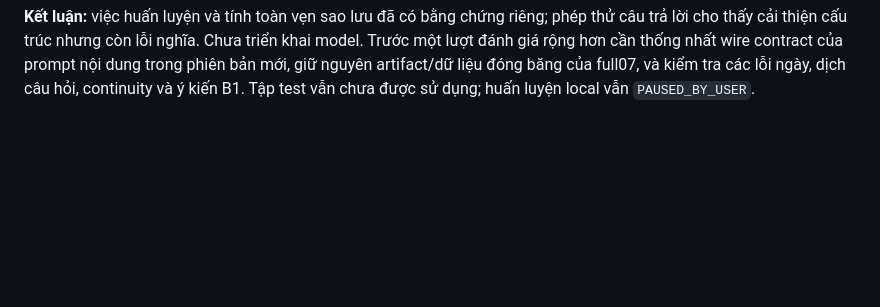
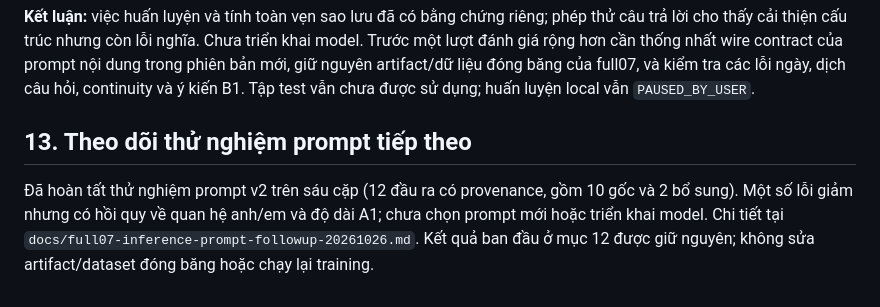
Before and after one commit to hoangptkd/dictalab-listening, a Markdown page: docs/full07-training-verification-backup-20261026.md, the part around the change. GitHub-like rendering; blank space fills up the shorter version.

Commit message:
docs: evaluate full07 prompt candidate and record regressions

```diff
--- a/docs/full07-training-verification-backup-20261026.md
+++ b/docs/full07-training-verification-backup-20261026.md
@@ -322,3 +322,7 @@ Kiểm tra nhanh script mà không nạp model hoặc sinh lại:
 Script mặc định từ chối ghi đè `results.jsonl`; muốn làm lượt thử mới phải dùng thư mục riêng và giữ metadata tương ứng.
 
 **Kết luận:** việc huấn luyện và tính toàn vẹn sao lưu đã có bằng chứng riêng; phép thử câu trả lời cho thấy cải thiện cấu trúc nhưng còn lỗi nghĩa. Chưa triển khai model. Trước một lượt đánh giá rộng hơn cần thống nhất wire contract của prompt nội dung trong phiên bản mới, giữ nguyên artifact/dữ liệu đóng băng của full07, và kiểm tra các lỗi ngày, dịch câu hỏi, continuity và ý kiến B1. Tập test vẫn chưa được sử dụng; huấn luyện local vẫn `PAUSED_BY_USER`.
+
+## 13. Theo dõi thử nghiệm prompt tiếp theo
+
+Đã hoàn tất thử nghiệm prompt v2 trên sáu cặp (12 đầu ra có provenance, gồm 10 gốc và 2 bổ sung). Một số lỗi giảm nhưng có hồi quy về quan hệ anh/em và độ dài A1; chưa chọn prompt mới hoặc triển khai model. Chi tiết tại `docs/full07-inference-prompt-followup-20261026.md`. Kết quả ban đầu ở mục 12 được giữ nguyên; không sửa artifact/dataset đóng băng hoặc chạy lại training.
```
Also changed, not shown: docs/full07-inference-prompt-followup-20261026.md (added, +96 -0 lines).
